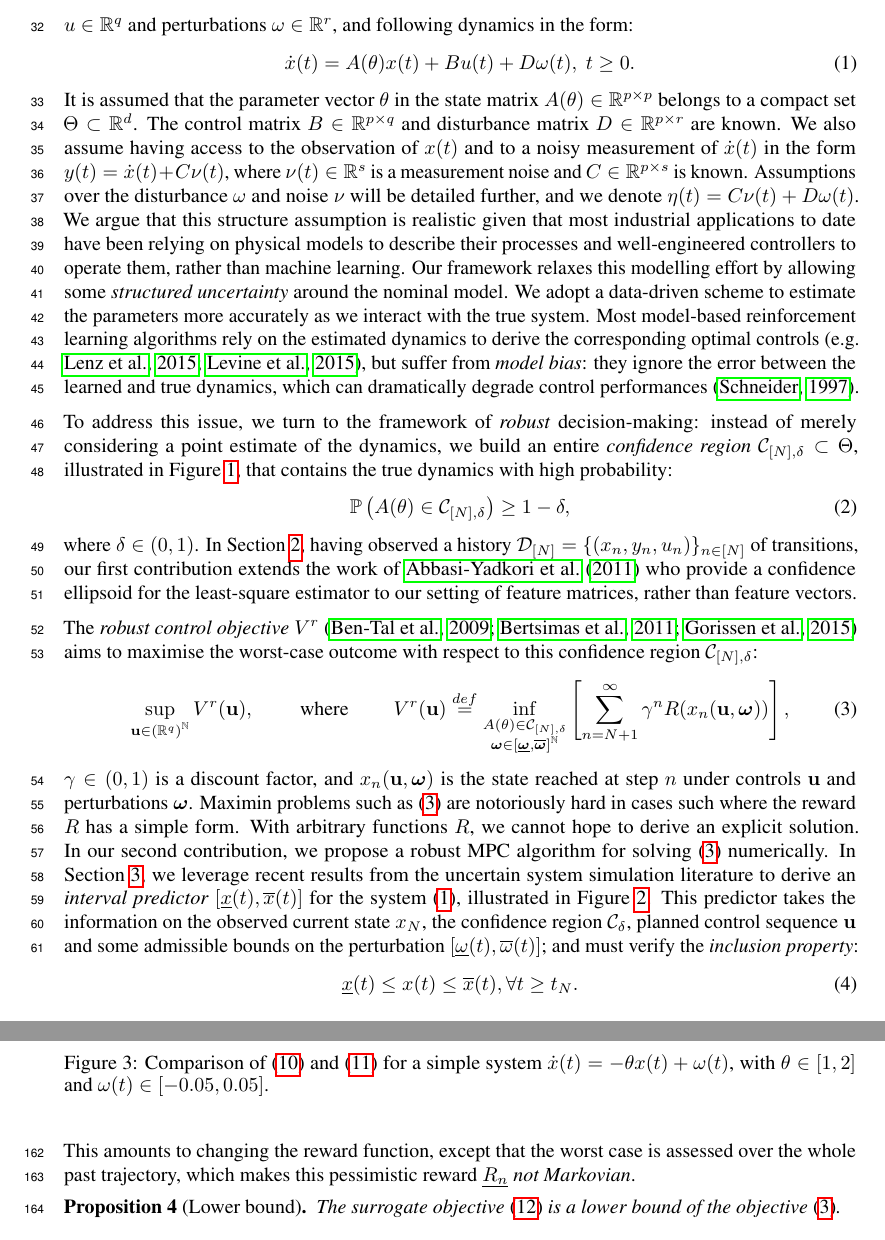
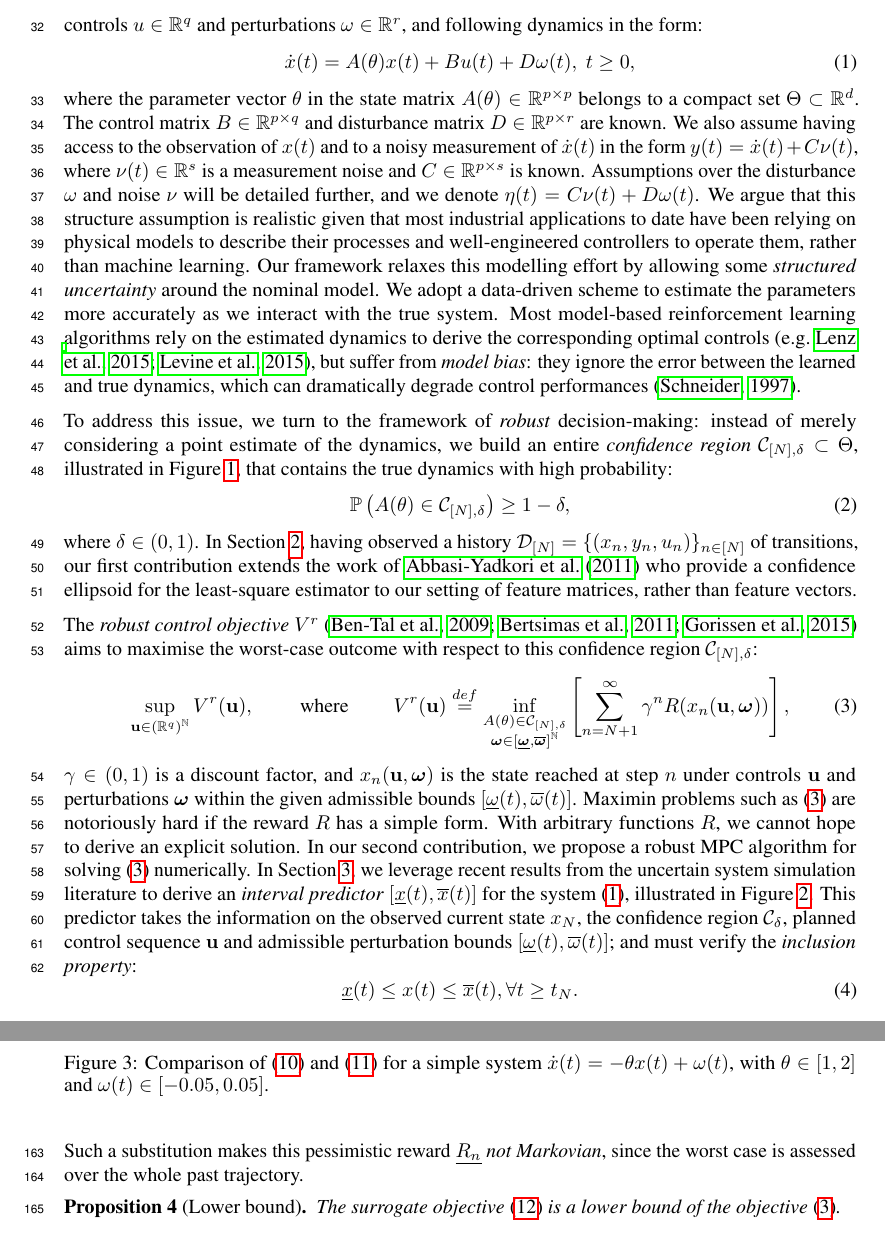
Before and after one commit to eleurent/robust-beyond-quadratic, a LaTeX paper (main.tex): two parts of pages 2 and 6 of 23, joined at a grey line, cut so that both start at the same text. Compiled offline with pdfLaTeX.

Commit message:
Remarks from Denis, bis
Conflict merge with overleaf basically wiped my changes... why?

```diff
--- a/main.tex
+++ b/main.tex
@@ -103,12 +103,12 @@ We develop a framework for the adaptive model predictive control (MPC) of a line
 Despite the recent successes of Reinforcement Learning in cracking many hard problems \citep[e.g.][]{mnih2015humanlevel,Silver1140}, this tool has hardly been applied in real industrial issues. This could be attributed to two undesirable properties which limit its practical applications. First, it depends on a tremendous amount of interaction data that cannot always be simulated. This issue is alleviated by model-based methods -- which we consider in this work -- that often benefit from better sample efficiencies than their model-free counterparts. Second, it relies on trial-and-error and random exploration. In this paper, we consider the problem of controlling an unknown linear system $x(t)$ so as to maximise an \emph{arbitrary} bounded reward function $R$, in a critical setting where mistakes are costly and must be avoided at all time.
 This choice of rich reward space is crucial to have sufficient flexibility to model non-convex and non-smooth functions that naturally arise in many practical problems involving combinatorial optimisation, branching decisions, etc., while quadratic costs are mostly suited for tracking a fixed reference trajectory \citep[e.g.][]{Kumar2013}.
 
-Since experiencing failures is out of question, the only way to prevent them from the outset, when the system is first deployed, is to rely on some sort of prior knowledge. In this work, we assume that the system dynamics are partially known, in the form of a parametrized dynamical system with unknown parameters. More precisely, we consider a linear system with state $x\in\Real^p$, acted on by controls $u\in\Real^q$ and perturbations $\omega\in\Real^r$, and following dynamics in the form:
+Since experiencing failures is out of question, the only way to prevent them from the outset, when the system is first deployed, is to rely on some sort of prior knowledge. In this work, we assume that the system dynamics are partially known, in the form of a linear differential equation with unknown parameters and inputs. More precisely, we consider a linear system with state $x\in\Real^p$, acted on by controls $u\in\Real^q$ and perturbations $\omega\in\Real^r$, and following dynamics in the form:
 \begin{equation}
 \label{eq:dynamics}
-\dot{x}(t)=A(\theta)x(t) + B u(t) + D \omega(t),\;t\geq0.
+\dot{x}(t)=A(\theta)x(t) + B u(t) + D \omega(t),\;t\geq0,
 \end{equation}
-It is assumed that the parameter vector $\theta$ in the state matrix $A(\theta)\in\Real^{p\times p}$ belongs to a compact set $\Theta \subset \Real^d$. The control matrix $B\in\Real^{p\times q}$ and disturbance matrix $D\in\Real^{p\times r}$ are known. We also assume having access to the observation of $x(t)$ and to a noisy measurement of $\dot{x}(t)$ in the form $y(t)=\dot{x}(t) + C\nu(t)$, where $\nu(t)\in\Real^s$ is a measurement noise and $C\in\Real^{p\times s}$ is known. Assumptions over the disturbance $\omega$ and noise $\nu$ will be detailed further, and we denote $\eta(t) = C\nu(t) + D\omega(t)$. We argue that this structure assumption is realistic given that most industrial applications to date have been relying on physical models to describe their processes and well-engineered controllers to operate them, rather than machine learning. Our framework relaxes this modelling effort by allowing some \emph{structured uncertainty} around the nominal model. We adopt a data-driven scheme to estimate the parameters more accurately as we interact with the true system. Most model-based reinforcement learning algorithms rely on the estimated dynamics to derive the corresponding optimal controls \citep[e.g.][]{Lenz2015,Levine2015}, but suffer from \emph{model bias}: they ignore the error between the learned and true dynamics, which can dramatically degrade control performances \citep{Schneider1997}. %It is particularly likely when maximising an objective under constraints, which naturally pushes the systems to operate in the vicinity of constraint saturation and makes it prone to failure.
+where the parameter vector $\theta$ in the state matrix $A(\theta)\in\Real^{p\times p}$ belongs to a compact set $\Theta \subset \Real^d$. The control matrix $B\in\Real^{p\times q}$ and disturbance matrix $D\in\Real^{p\times r}$ are known. We also assume having access to the observation of $x(t)$ and to a noisy measurement of $\dot{x}(t)$ in the form $y(t)=\dot{x}(t) + C\nu(t)$, where $\nu(t)\in\Real^s$ is a measurement noise and $C\in\Real^{p\times s}$ is known. Assumptions over the disturbance $\omega$ and noise $\nu$ will be detailed further, and we denote $\eta(t) = C\nu(t) + D\omega(t)$. We argue that this structure assumption is realistic given that most industrial applications to date have been relying on physical models to describe their processes and well-engineered controllers to operate them, rather than machine learning. Our framework relaxes this modelling effort by allowing some \emph{structured uncertainty} around the nominal model. We adopt a data-driven scheme to estimate the parameters more accurately as we interact with the true system. Most model-based reinforcement learning algorithms rely on the estimated dynamics to derive the corresponding optimal controls \citep[e.g.][]{Lenz2015,Levine2015}, but suffer from \emph{model bias}: they ignore the error between the learned and true dynamics, which can dramatically degrade control performances \citep{Schneider1997}. %It is particularly likely when maximising an objective under constraints, which naturally pushes the systems to operate in the vicinity of constraint saturation and makes it prone to failure.
 
 To address this issue, we turn to the framework of \emph{robust} decision-making: instead of merely considering a point estimate of the dynamics, we build an entire \emph{confidence region} $\cC_{[N],\delta} \subset \Theta$, illustrated in \Cref{fig:estimation}, that contains the true dynamics with high probability:
 \begin{align}
@@ -122,8 +122,8 @@ The \emph{robust control objective} $V^r$ \citep{Bental2009,Bertsimas2011,Goriss
 \label{eq:robust-control}
 \sup_{\bu\in{(\Real^q)}^\Natural} {V^r(\bu)}, \qquad \text{ where }\qquad {V^r(\bu)} \eqdef \inf_{\substack{A(\theta) \in \cC_{[N],\delta} \\ \bom\in[\underline{\bom},\overline{\bom}]^\Natural}} \left[\sum_{n=N+1}^\infty \gamma^n R(x_n(\bu,\bom))\right],
 \end{equation}
-$\gamma\in(0,1)$ is a discount factor, and $x_n(\bu,\bom)$ is the state reached at step $n$ under controls $\bu$ and perturbations $\bom$. Maximin problems such as $\eqref{eq:robust-control}$ are notoriously hard in cases such where the reward $R$ has a simple form. With arbitrary functions $R$, we cannot hope to derive an explicit solution.
-In our second contribution, we propose a robust MPC algorithm for solving \eqref{eq:robust-control} numerically. In \Cref{sec:prediction}, we leverage recent results from the uncertain system simulation literature to derive an \emph{interval predictor} $[\underline{x}(t),\overline{x}(t)]$ for the system \eqref{eq:dynamics}, illustrated in \Cref{fig:prediction}. This predictor takes the information on the observed current state ${x}_N$, the confidence region $\cC_\delta$, planned control sequence $\bu$ and some admissible bounds on the perturbation $[\underline{\omega}(t),\overline{\omega}(t)]$; and must verify the \emph{inclusion property}:
+$\gamma\in(0,1)$ is a discount factor, and $x_n(\bu,\bom)$ is the state reached at step $n$ under controls $\bu$ and perturbations $\bom$ within the given admissible bounds $[\underline\omega(t),\overline\omega(t)]$. Maximin problems such as $\eqref{eq:robust-control}$ are notoriously hard if the reward $R$ has a simple form. With arbitrary functions $R$, we cannot hope to derive an explicit solution.
+In our second contribution, we propose a robust MPC algorithm for solving \eqref{eq:robust-control} numerically. In \Cref{sec:prediction}, we leverage recent results from the uncertain system simulation literature to derive an \emph{interval predictor} $[\underline{x}(t),\overline{x}(t)]$ for the system \eqref{eq:dynamics}, illustrated in \Cref{fig:prediction}. This predictor takes the information on the observed current state ${x}_N$, the confidence region $\cC_\delta$, planned control sequence $\bu$ and admissible perturbation bounds $[\underline{\omega}(t),\overline{\omega}(t)]$; and must verify the \emph{inclusion property}:
 \begin{equation}
 \label{eq:inclusion-property}
 \underline{x}(t)\leq x(t)\leq\overline{x}(t), \forall t\geq t_N.
@@ -351,7 +351,7 @@ To evaluate the robust objective $V^r$ \eqref{eq:robust-control}, we approximate
 \hat{V}^r(\bu) \eqdef \sum_{n=N+1}^\infty \gamma^n \underline{R}_n(\bu)\quad\text{where}\quad\underline{R}_n(\bu) \eqdef \min_{x\in[\underline{x}_n(\bu), \overline{x}_n(\bu)]}  R(x). %\label{eq:pessimistic-rewards}
 \end{equation}
 \end{definition}
-This amounts to changing the reward function, except that the worst case is assessed over the whole past trajectory, which makes this pessimistic reward $\underline{R_n}$ \emph{not Markovian}.
+Such a substitution makes this pessimistic reward $\underline{R_n}$ \emph{not Markovian}, since the worst case is assessed over the whole past trajectory.
 
 \begin{proposition}[Lower bound]
 \label{prop:lower-bound}
```
Also changed, not shown: main.tex (21 more changed lines).
